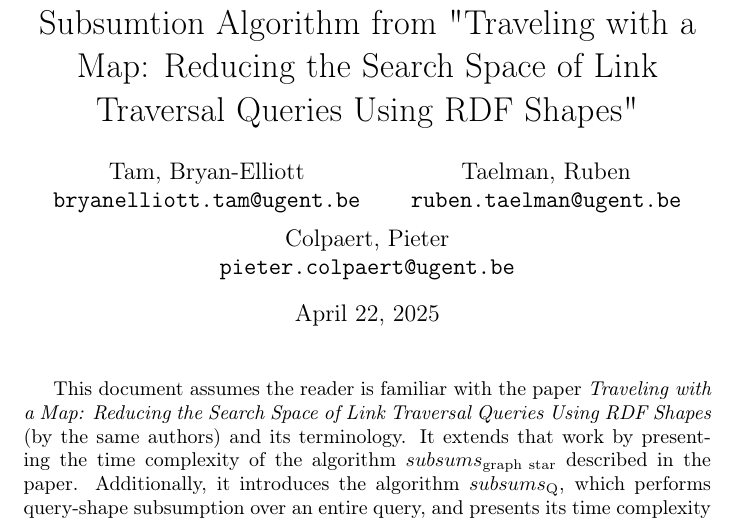
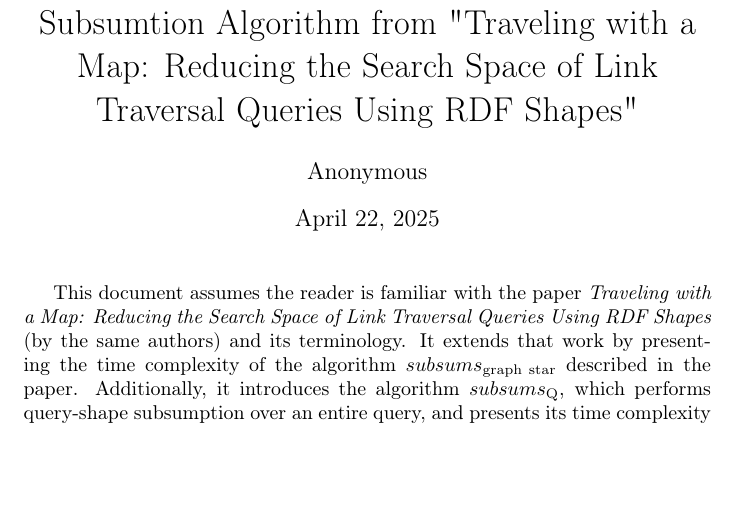
Before and after one commit to shapeIndexComunicaExperiment/time-complexity, a LaTeX document (main.tex): part of page 1 of 3, cut so that both start at the same text, the shorter picture padded with empty space. Compiled offline with pdfLaTeX.

Commit message:
made the document anonymous

```diff
--- a/main.tex
+++ b/main.tex
@@ -4,11 +4,17 @@
 \usepackage{algorithm}
 \usepackage{algorithmic}
 
+\newif\ifanonymous
+\anonymoustrue
 
 \renewcommand{\algorithmicrequire}{\textbf{Input:}}
 \renewcommand{\algorithmicensure}{\textbf{Output:}}
 
 \title{Time Complexity Analysis of the Query-Shape Subsumtion Algorithm from "Traveling with a Map: Reducing the Search Space of Link Traversal Queries Using RDF Shapes"}
+
+\ifanonymous
+    \author{Anonymous}
+\else
     \author{Tam, Bryan-Elliott \\
         \texttt{bryanelliott.tam@ugent.be}
         \and
@@ -18,6 +24,7 @@
         Colpaert, Pieter \\
         \texttt{pieter.colpaert@ugent.be}
     }
+\fi
 
 \begin{document}
 \maketitle
```
Lines whose indentation alone changed are shown as unchanged.
